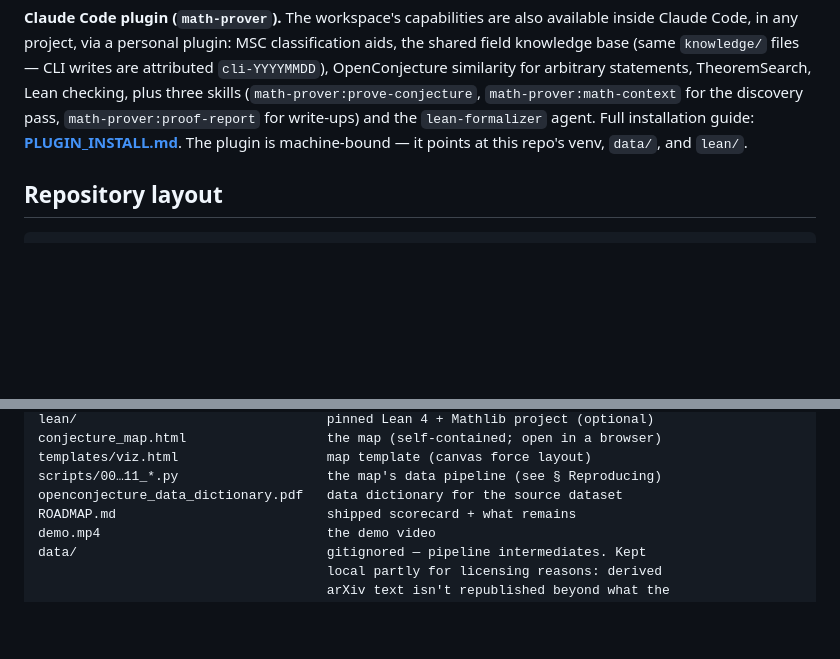
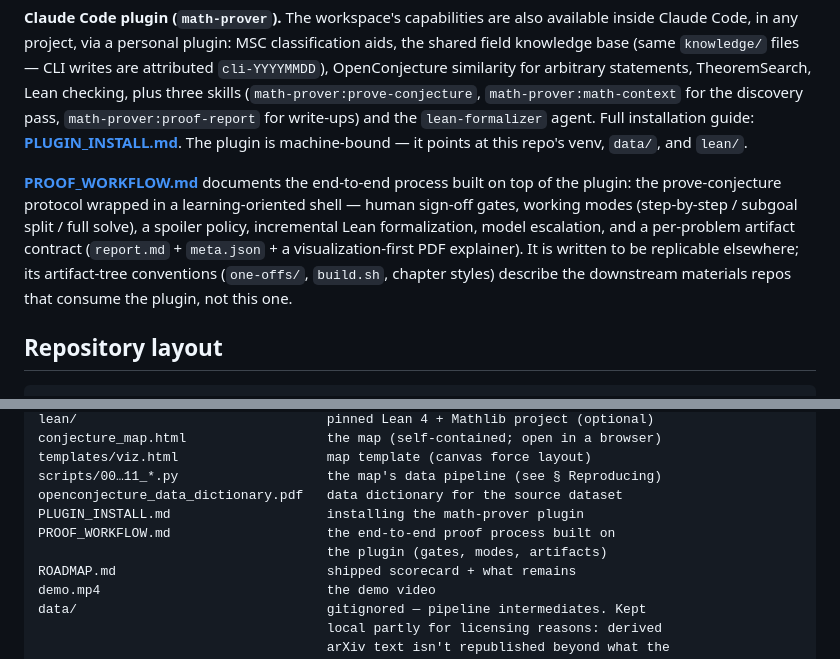
Before and after one commit to mrmjhenry/table-marks, a Markdown page: README.md, 2 parts joined by grey strips. Rendered like a GitHub page; blank space fills up the shorter version.

Commit message:
README + PLUGIN_INSTALL: reference PROOF_WORKFLOW.md
Describes the end-to-end process doc built on the plugin (gates, modes,
spoiler policy, artifact contract) and notes its one-offs/ conventions
belong to the downstream materials repos. PROOF_WORKFLOW.md itself left
untracked for Michael to add.

Co-Authored-By: Claude Fable 5 <noreply@anthropic.com>

````diff
--- a/README.md
+++ b/README.md
@@ -133,6 +133,16 @@ Full installation guide: **[PLUGIN_INSTALL.md](PLUGIN_INSTALL.md)**. The
 plugin is machine-bound — it points at this repo's venv, `data/`, and
 `lean/`.
 
+**[PROOF_WORKFLOW.md](PROOF_WORKFLOW.md)** documents the end-to-end process
+built on top of the plugin: the prove-conjecture protocol wrapped in a
+learning-oriented shell — human sign-off gates, working modes (step-by-step
+/ subgoal split / full solve), a spoiler policy, incremental Lean
+formalization, model escalation, and a per-problem artifact contract
+(`report.md` + `meta.json` + a visualization-first PDF explainer). It is
+written to be replicable elsewhere; its artifact-tree conventions
+(`one-offs/`, `build.sh`, chapter styles) describe the downstream materials
+repos that consume the plugin, not this one.
+
 ## Repository layout
 
 ```
@@ -152,6 +162,9 @@ conjecture_map.html                  the map (self-contained; open in a browser)
 templates/viz.html                   map template (canvas force layout)
 scripts/00…11_*.py                   the map's data pipeline (see § Reproducing)
 openconjecture_data_dictionary.pdf   data dictionary for the source dataset
+PLUGIN_INSTALL.md                    installing the math-prover plugin
+PROOF_WORKFLOW.md                    the end-to-end proof process built on
+                                     the plugin (gates, modes, artifacts)
 ROADMAP.md                           shipped scorecard + what remains
 demo.mp4                             the demo video
 data/                                gitignored — pipeline intermediates. Kept
````
Also changed, not shown: PLUGIN_INSTALL.md (+4 -0 lines).
